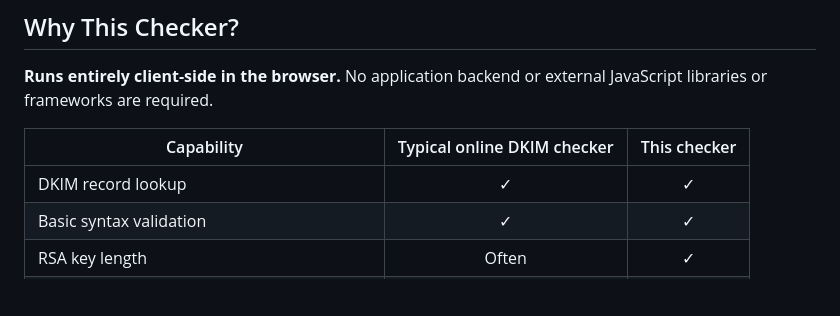
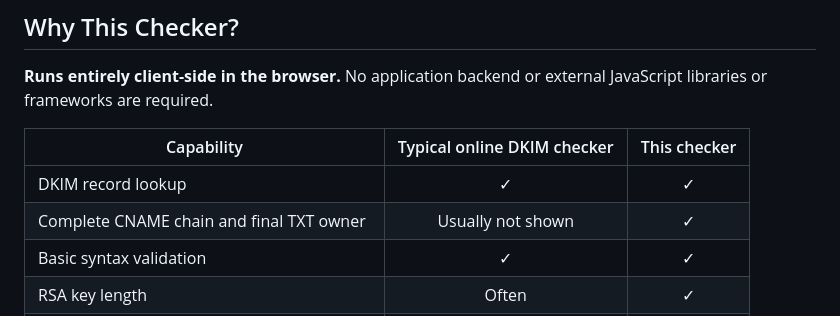
Before and after one commit to isaocxz/DKIM-Public-Key-Checker, a Markdown page: README.md, the part around the change. Rendered like a GitHub page; blank space fills up the shorter version.

Commit message:
docs: highlight CNAME chain visibility

```diff
--- a/README.md
+++ b/README.md
@@ -38,6 +38,7 @@ DNS Lookup mode                         TXT Record mode
 | Capability | Typical online DKIM checker | This checker |
 | --- | :---: | :---: |
 | DKIM record lookup | ✓ | ✓ |
+| Complete CNAME chain and final TXT owner | Usually not shown | ✓ |
 | Basic syntax validation | ✓ | ✓ |
 | RSA key length | Often | ✓ |
 | Ed25519 key format and length | Varies | ✓ |
```
